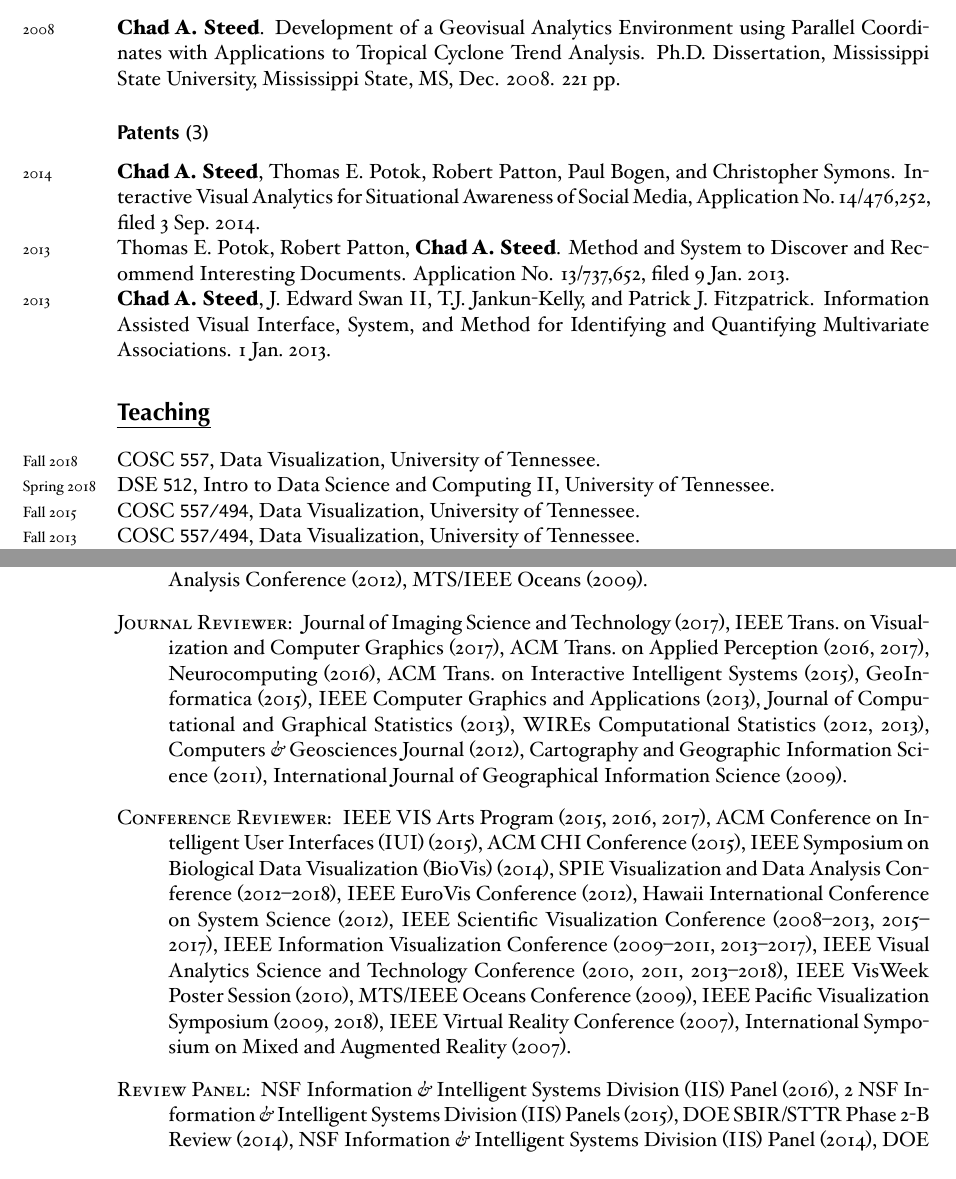
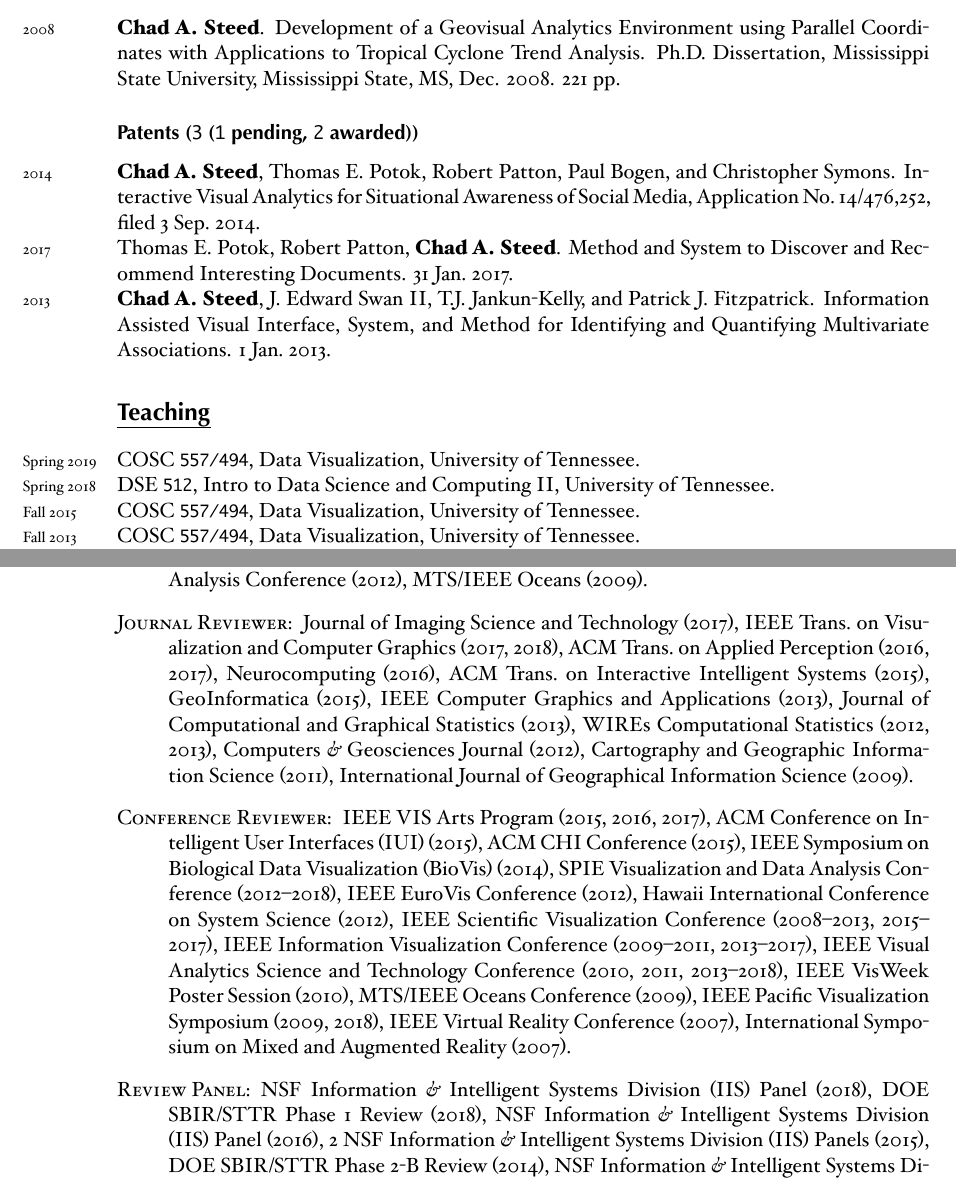
Before and after one commit to csteed/vitae, a LaTeX CV (chadsteed_cv.tex): two parts of pages 13 and 15 of 21, joined at a grey line, cut so that both start at the same text. The pictures show the PDF file chadsteed_cv.pdf that the author committed with the source.

Commit message:
Updated patents, updated courses, updated service

```diff
--- a/chadsteed_cv.tex
+++ b/chadsteed_cv.tex
@@ -877,13 +877,12 @@ Analytics Environment using Parallel Coordinates with Applications to
 Tropical Cyclone Trend Analysis. Ph.D. Dissertation, Mississippi State
 University, Mississippi State, MS, Dec. 2008. 221 pp.
 
-\subsection*{Patents (\texttt{3})}
+\subsection*{Patents (\texttt{3} (\texttt{1} pending, \texttt{2} awarded))}
 \noindent\years{2014}\textbf{Chad A.\ Steed}, Thomas E. Potok, Robert Patton,
 Paul Bogen, and Christopher Symons. Interactive Visual Analytics for Situational
 Awareness of Social Media, Application No.\ 14/476,252, filed 3 Sep.\ 2014.\\
-\years{2013}Thomas E. Potok, Robert Patton, \textbf{Chad A. Steed}.
-Method and System to Discover and Recommend Interesting Documents.
-Application No. 13/737,652, filed 9 Jan.\ 2013.\\
+\years{2017} Thomas E. Potok, Robert Patton, \textbf{Chad A. Steed}.
+Method and System to Discover and Recommend Interesting Documents. 31 Jan.\ 2017.\\
 \years{2013}\textbf{Chad A. Steed}, J. Edward Swan II, T.J. Jankun-Kelly, and
 Patrick J. Fitzpatrick. Information Assisted Visual Interface, System, and
 Method for Identifying and Quantifying Multivariate Associations. 1 Jan.\ 2013.
@@ -897,7 +896,7 @@ Method for Identifying and Quantifying Multivariate Associations. 1 Jan.\ 2013.
 
 \section*{Teaching}
 
-\noindent\years{Fall 2018}COSC \texttt{557}, Data Visualization, University of Tennessee.\\
+\noindent\years{Spring 2019}COSC \texttt{557/494}, Data Visualization, University of Tennessee.\\
 \years{Spring 2018}DSE \texttt{512}, Intro to Data Science and Computing II, University of Tennessee.\\
 \years{Fall 2015}COSC \texttt{557/494}, Data Visualization, University of Tennessee.\\
 \years{Fall 2013}COSC \texttt{557/494}, Data Visualization, University of Tennessee.\\
@@ -978,7 +977,7 @@ GPGPU programming and urban structure data visualization on the web.
   \item[Workshop Organizer:] Workshop on Interactive Visual Text Analytics at IEEE VisWeek (2013).
   \item[Session Chair:]ACM Conference on Intelligent User Interfaces (2015), Visualization and
   Data Analysis Conference (2012), MTS/IEEE Oceans (2009).
-  \item[Journal Reviewer:] Journal of Imaging Science and Technology (2017), IEEE Trans.\ on Visualization and Computer Graphics (2017), ACM Trans.\ on Applied Perception (2016, 2017), Neurocomputing (2016), ACM Trans.\ on Interactive Intelligent Systems (2015), GeoInformatica (2015), IEEE Computer Graphics and Applications (2013),
+  \item[Journal Reviewer:] Journal of Imaging Science and Technology (2017), IEEE Trans.\ on Visualization and Computer Graphics (2017, 2018), ACM Trans.\ on Applied Perception (2016, 2017), Neurocomputing (2016), ACM Trans.\ on Interactive Intelligent Systems (2015), GeoInformatica (2015), IEEE Computer Graphics and Applications (2013),
   Journal of Computational and Graphical Statistics (2013),
   WIREs Computational Statistics (2012, 2013),
   Computers \amper{} Geosciences Journal (2012),
@@ -996,7 +995,7 @@ GPGPU programming and urban structure data visualization on the web.
   MTS/IEEE Oceans Conference (2009), IEEE Pacific Visualization Symposium
   (2009, 2018), IEEE Virtual Reality Conference (2007), International Symposium
   on Mixed and Augmented Reality (2007).
-  \item[Review Panel:] NSF Information \amper{} Intelligent Systems Division (IIS) Panel (2016), 2 NSF Information \amper{} Intelligent Systems Division (IIS) Panels (2015), DOE SBIR/STTR Phase 2-B Review (2014),
+  \item[Review Panel:] NSF Information \amper{} Intelligent Systems Division (IIS) Panel (2018), DOE SBIR/STTR Phase 1 Review (2018), NSF Information \amper{} Intelligent Systems Division (IIS) Panel (2016), 2 NSF Information \amper{} Intelligent Systems Division (IIS) Panels (2015), DOE SBIR/STTR Phase 2-B Review (2014),
   NSF Information \amper{} Intelligent Systems Division
   (IIS) Panel (2014), DOE SBIR/STTR Phase 1 Review (2013),
   NSF Information \amper{} Intelligent Systems Division (IIS) Panel (2013),
```
Also changed, not shown: chadsteed_cv.pdf, chadsteed_cv.tex (4 more changed lines).
